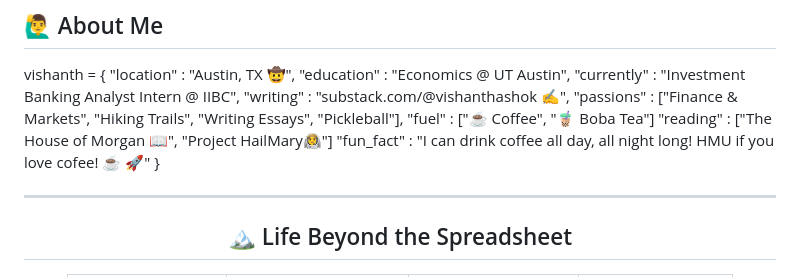
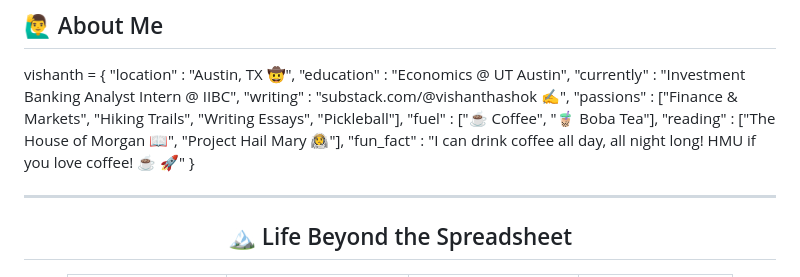
Before and after one commit to vishanthashok/vishanthashok, a Markdown page: README.md, the part around the change. GitHub-like rendering.

```diff
--- a/README.md
+++ b/README.md
@@ -23,11 +23,10 @@ vishanth = {
     "currently"   : "Investment Banking Analyst Intern @ IIBC",
     "writing"     : "substack.com/@vishanthashok ✍️",
     "passions"    : ["Finance & Markets", "Hiking Trails", "Writing Essays", "Pickleball"],
-    "fuel"        : ["☕ Coffee", "🧋 Boba Tea"]
-    "reading"     : ["The House of Morgan 📖", "Project HailMary🧑‍🚀"]
-    "fun_fact"    : "I can drink coffee all day, all night long! HMU if you love cofee! ☕️ 🚀"
+    "fuel"        : ["☕ Coffee", "🧋 Boba Tea"],
+    "reading"     : ["The House of Morgan 📖", "Project Hail Mary 🧑‍🚀"],
+    "fun_fact"    : "I can drink coffee all day, all night long! HMU if you love coffee! ☕️ 🚀"
 }
-
 
 ---
 
```
